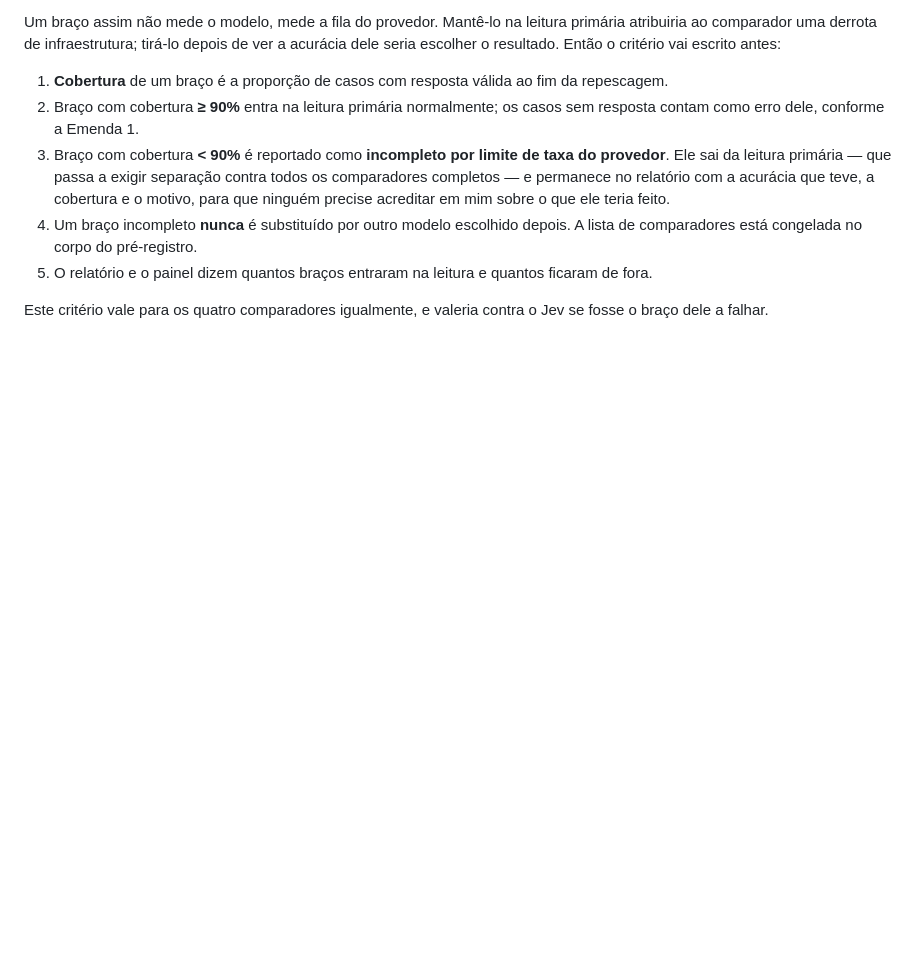
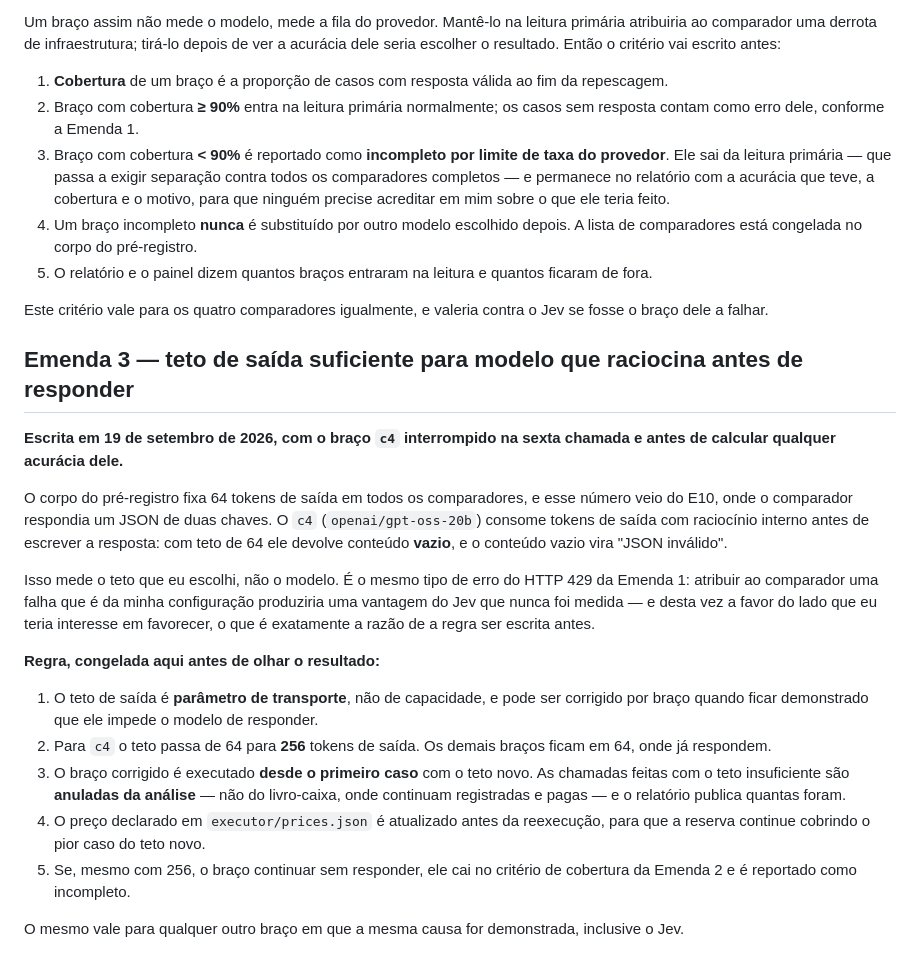
Before and after one commit to igormorais123/JEV, a Markdown page: planning/preregistro-E12-replicacao.md, the part around the change. GitHub-like rendering; blank space fills up the shorter version.

Commit message:
docs: emenda 3 do E12 corrige o teto de saida antes de medir o braco que raciocina
Co-Authored-By: Claude Opus 5 <noreply@anthropic.com>

```diff
--- a/planning/preregistro-E12-replicacao.md
+++ b/planning/preregistro-E12-replicacao.md
@@ -211,3 +211,34 @@ seria escolher o resultado. Então o critério vai escrito antes:
 
 Este critério vale para os quatro comparadores igualmente, e valeria contra o Jev se fosse o
 braço dele a falhar.
+
+## Emenda 3 — teto de saída suficiente para modelo que raciocina antes de responder
+
+**Escrita em 19 de setembro de 2026, com o braço `c4` interrompido na sexta chamada e antes de
+calcular qualquer acurácia dele.**
+
+O corpo do pré-registro fixa 64 tokens de saída em todos os comparadores, e esse número veio do
+E10, onde o comparador respondia um JSON de duas chaves. O `c4` (`openai/gpt-oss-20b`) consome
+tokens de saída com raciocínio interno antes de escrever a resposta: com teto de 64 ele devolve
+conteúdo **vazio**, e o conteúdo vazio vira "JSON inválido".
+
+Isso mede o teto que eu escolhi, não o modelo. É o mesmo tipo de erro do HTTP 429 da Emenda 1:
+atribuir ao comparador uma falha que é da minha configuração produziria uma vantagem do Jev que
+nunca foi medida — e desta vez a favor do lado que eu teria interesse em favorecer, o que é
+exatamente a razão de a regra ser escrita antes.
+
+**Regra, congelada aqui antes de olhar o resultado:**
+
+1. O teto de saída é **parâmetro de transporte**, não de capacidade, e pode ser corrigido por
+   braço quando ficar demonstrado que ele impede o modelo de responder.
+2. Para `c4` o teto passa de 64 para **256** tokens de saída. Os demais braços ficam em 64, onde
+   já respondem.
+3. O braço corrigido é executado **desde o primeiro caso** com o teto novo. As chamadas feitas
+   com o teto insuficiente são **anuladas da análise** — não do livro-caixa, onde continuam
+   registradas e pagas — e o relatório publica quantas foram.
+4. O preço declarado em `executor/prices.json` é atualizado antes da reexecução, para que a
+   reserva continue cobrindo o pior caso do teto novo.
+5. Se, mesmo com 256, o braço continuar sem responder, ele cai no critério de cobertura da
+   Emenda 2 e é reportado como incompleto.
+
+O mesmo vale para qualquer outro braço em que a mesma causa for demonstrada, inclusive o Jev.
```
